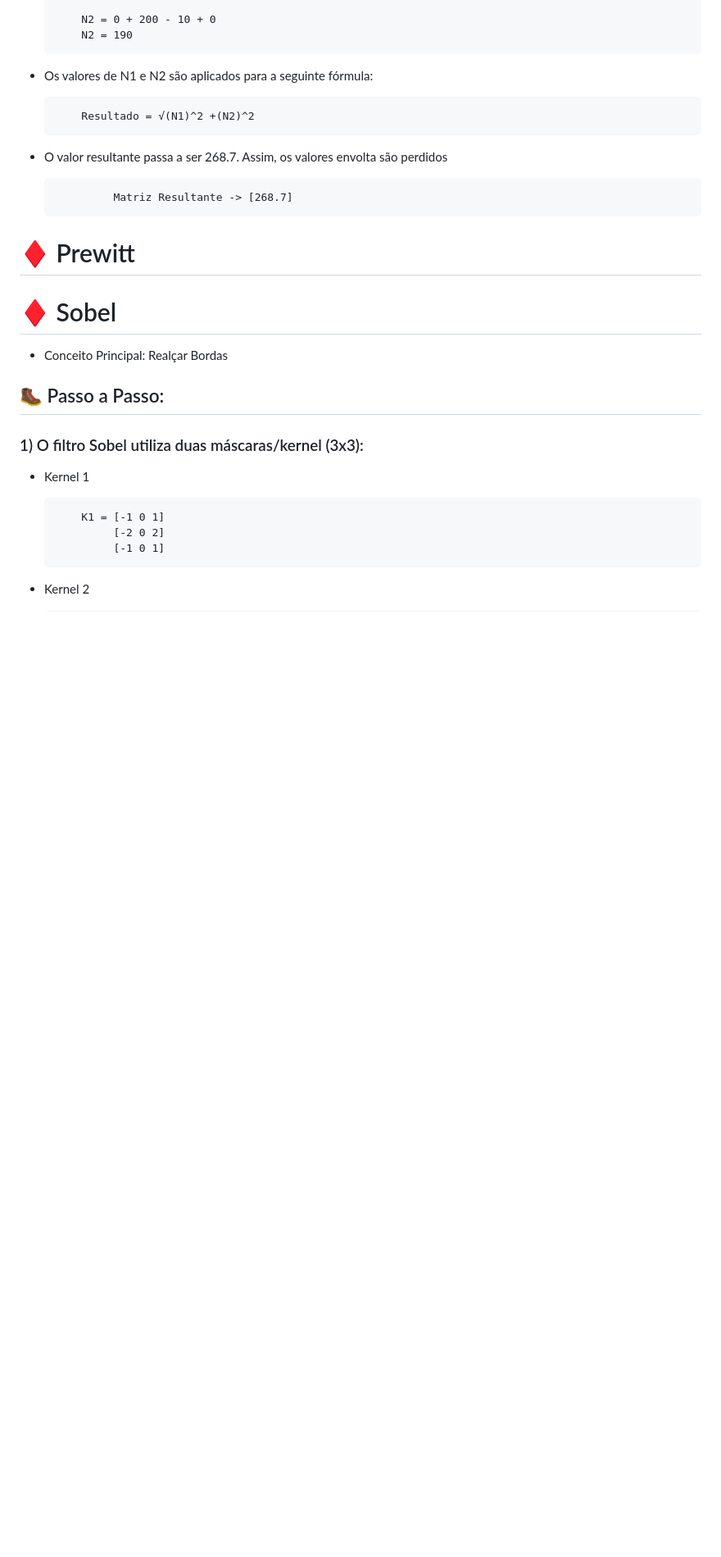
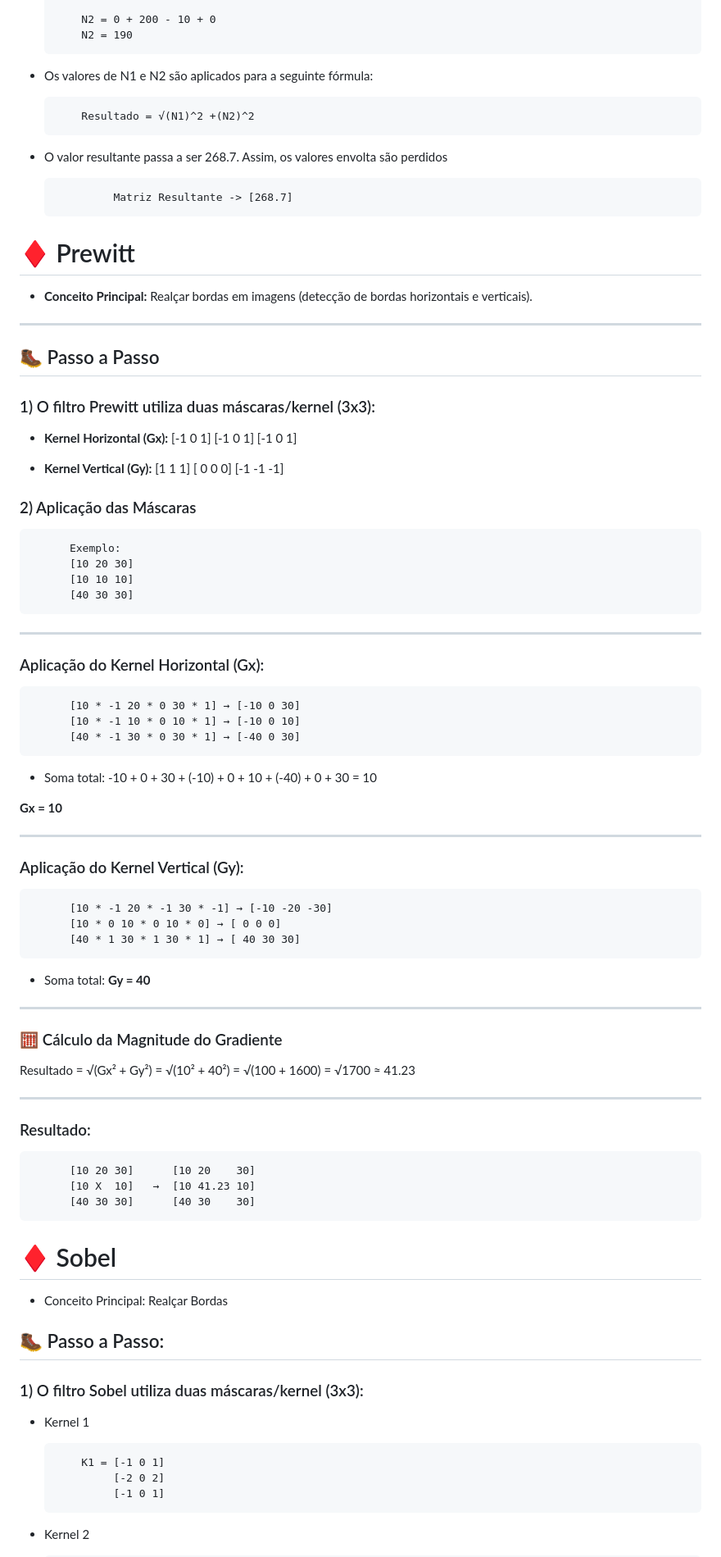
Before and after one commit to ugoincc/pid-trabalho-1, a Markdown page: funcoes.md, the part around the change. Shown at 82% size. GitHub-like rendering; blank space fills up the shorter version.

Commit message:
Documentacao Prewitt.md

```diff
--- a/funcoes.md
+++ b/funcoes.md
@@ -85,6 +85,66 @@ X = Valor a Substituir
 
 
 # ♦ Prewitt
+- **Conceito Principal:** Realçar bordas em imagens (detecção de bordas horizontais e verticais).
+
+---
+
+## 🥾 Passo a Passo
+
+### 1) O filtro Prewitt utiliza duas máscaras/kernel (3x3):
+
+- **Kernel Horizontal (Gx):**
+          [-1 0 1]
+          [-1 0 1]
+          [-1 0 1]
+
+- **Kernel Vertical (Gy):**
+          [1   1  1]
+          [ 0  0  0]
+          [-1 -1 -1]
+
+### 2) Aplicação das Máscaras
+          Exemplo:
+          [10 20 30]
+          [10 10 10]
+          [40 30 30]
+
+---
+
+### Aplicação do Kernel Horizontal (Gx):
+          [10 * -1 20 * 0 30 * 1] → [-10 0 30]
+          [10 * -1 10 * 0 10 * 1] → [-10 0 10]
+          [40 * -1 30 * 0 30 * 1] → [-40 0 30]
+
+- Soma total:
+-10 + 0 + 30 + (-10) + 0 + 10 + (-40) + 0 + 30 = 10
+
+**Gx = 10**
+
+---
+
+### Aplicação do Kernel Vertical (Gy):
+          [10 * -1 20 * -1 30 * -1] → [-10 -20 -30]
+          [10 * 0 10 * 0 10 * 0] → [ 0 0 0]
+          [40 * 1 30 * 1 30 * 1] → [ 40 30 30]
+
+- Soma total:
+  **Gy = 40**
+
+---
+
+### 🧮 Cálculo da Magnitude do Gradiente
+Resultado = √(Gx² + Gy²)
+= √(10² + 40²)
+= √(100 + 1600)
+= √1700 ≈ 41.23
+
+---
+### Resultado:
+          [10 20 30]      [10 20    30]
+          [10 X  10]   →  [10 41.23 10]
+          [40 30 30]      [40 30    30]
+
 
 # ♦ Sobel
 
```
